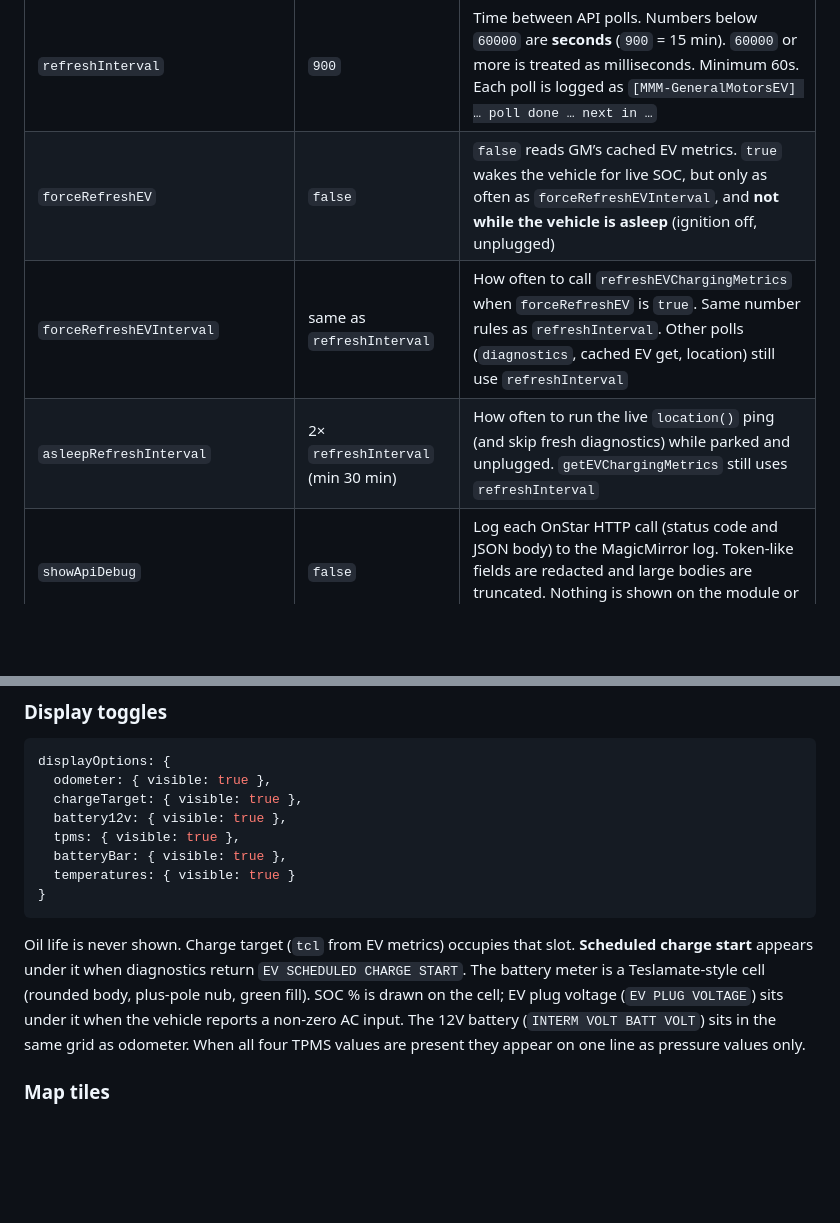
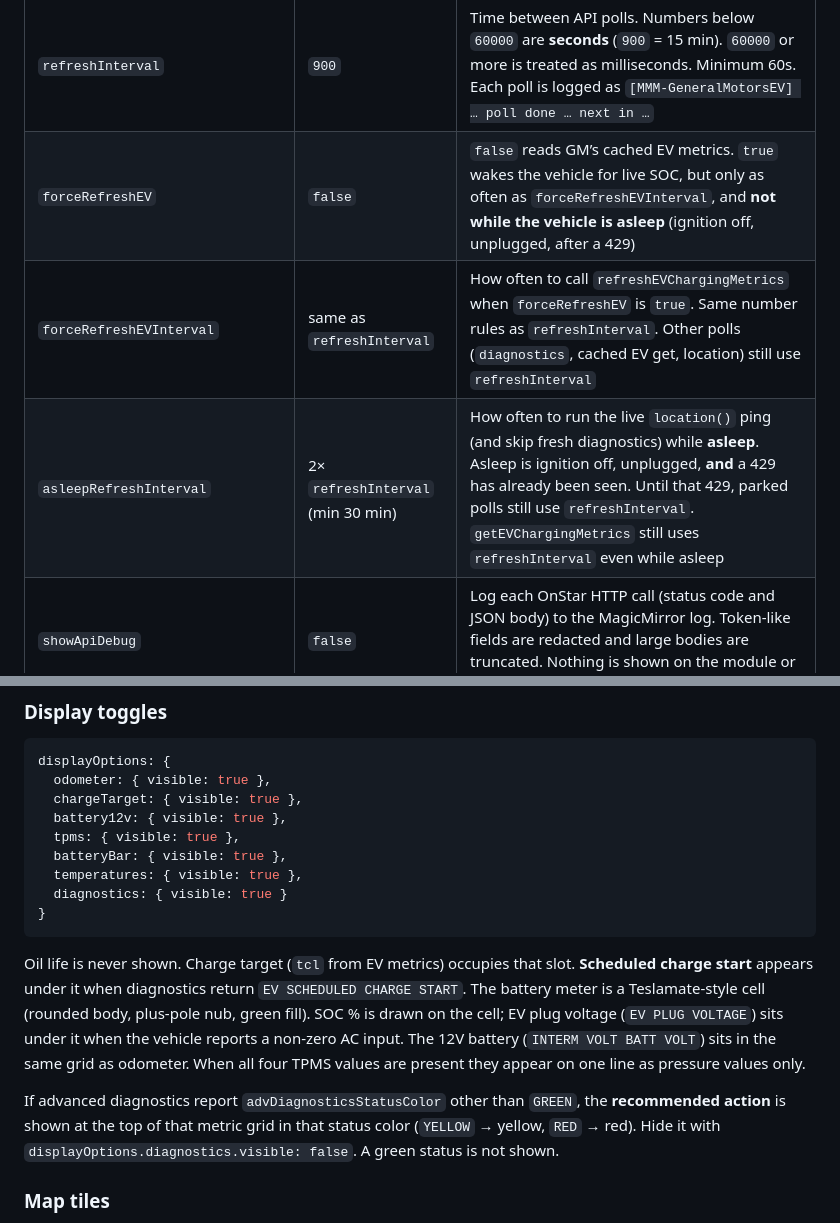
Before and after one commit to maxbethge/MMM-GeneralMotorsEV, a Markdown page: README.md, 2 parts joined by grey strips. Drawn GitHub-style; blank space fills up the shorter version.

````diff
--- a/README.md
+++ b/README.md
@@ -123,9 +123,9 @@ MagicMirror sends `config.js` to the browser, so prefer environment variables fo
 | `metricOptions.spacing` | `0` | Extra gap between metric rows |
 | `metricOptions.valueSpacing` | `12` | Space between the label and the value |
 | `refreshInterval` | `900` | Time between API polls. Numbers below `60000` are **seconds** (`900` = 15 min). `60000` or more is treated as milliseconds. Minimum 60s. Each poll is logged as `[MMM-GeneralMotorsEV] … poll done … next in …` |
-| `forceRefreshEV` | `false` | `false` reads GM’s cached EV metrics. `true` wakes the vehicle for live SOC, but only as often as `forceRefreshEVInterval`, and **not while the vehicle is asleep** (ignition off, unplugged) |
+| `forceRefreshEV` | `false` | `false` reads GM’s cached EV metrics. `true` wakes the vehicle for live SOC, but only as often as `forceRefreshEVInterval`, and **not while the vehicle is asleep** (ignition off, unplugged, after a 429) |
 | `forceRefreshEVInterval` | same as `refreshInterval` | How often to call `refreshEVChargingMetrics` when `forceRefreshEV` is `true`. Same number rules as `refreshInterval`. Other polls (`diagnostics`, cached EV get, location) still use `refreshInterval` |
-| `asleepRefreshInterval` | 2× `refreshInterval` (min 30 min) | How often to run the live `location()` ping (and skip fresh diagnostics) while parked and unplugged. `getEVChargingMetrics` still uses `refreshInterval` |
+| `asleepRefreshInterval` | 2× `refreshInterval` (min 30 min) | How often to run the live `location()` ping (and skip fresh diagnostics) while **asleep**. Asleep is ignition off, unplugged, **and** a 429 has already been seen. Until that 429, parked polls still use `refreshInterval`. `getEVChargingMetrics` still uses `refreshInterval` even while asleep |
 | `showApiDebug` | `false` | Log each OnStar HTTP call (status code and JSON body) to the MagicMirror log. Token-like fields are redacted and large bodies are truncated. Nothing is shown on the module or written to `cache/` snapshots |
 | `timeFormat` | `12` | `12` shows `1:07 PM`. `24` shows `13:07`. Independent of the Pi’s locale |
 | `imperial` | `true` | Miles, °F, psi. `false` uses km, °C, kPa |
@@ -247,11 +247,14 @@ displayOptions: {
   battery12v: { visible: true },
   tpms: { visible: true },
   batteryBar: { visible: true },
-  temperatures: { visible: true }
+  temperatures: { visible: true },
+  diagnostics: { visible: true }
 }
 ```
 
 Oil life is never shown. Charge target (`tcl` from EV metrics) occupies that slot. **Scheduled charge start** appears under it when diagnostics return `EV SCHEDULED CHARGE START`. The battery meter is a Teslamate-style cell (rounded body, plus-pole nub, green fill). SOC % is drawn on the cell; EV plug voltage (`EV PLUG VOLTAGE`) sits under it when the vehicle reports a non-zero AC input. The 12V battery (`INTERM VOLT BATT VOLT`) sits in the same grid as odometer. When all four TPMS values are present they appear on one line as pressure values only.
+
+If advanced diagnostics report `advDiagnosticsStatusColor` other than `GREEN`, the **recommended action** is shown at the top of that metric grid in that status color (`YELLOW` → yellow, `RED` → red). Hide it with `displayOptions.diagnostics.visible: false`. A green status is not shown.
 
 ### Map tiles
 
````
Also changed, not shown: other parts of README.md (+1 -1 lines), images/screenshots/bolt-ev.png, 11 other files.
